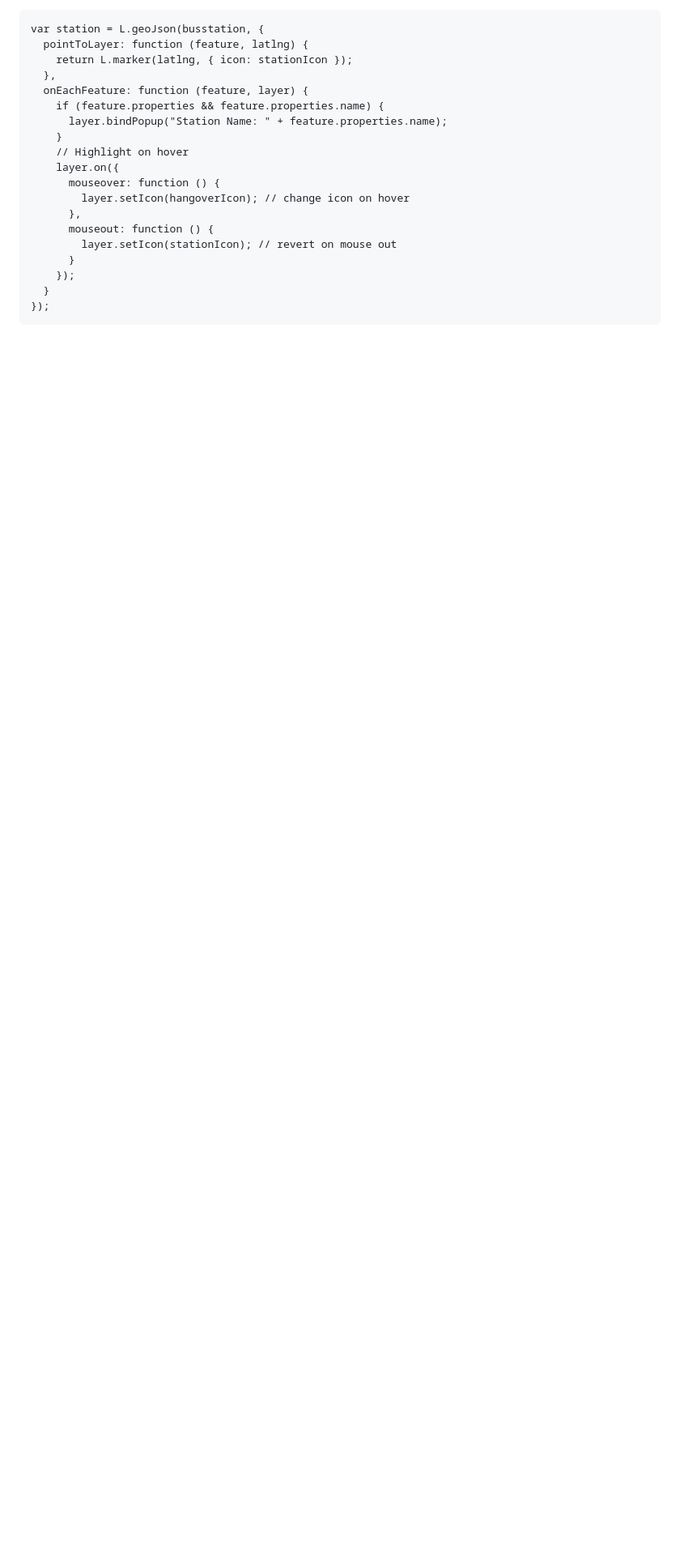
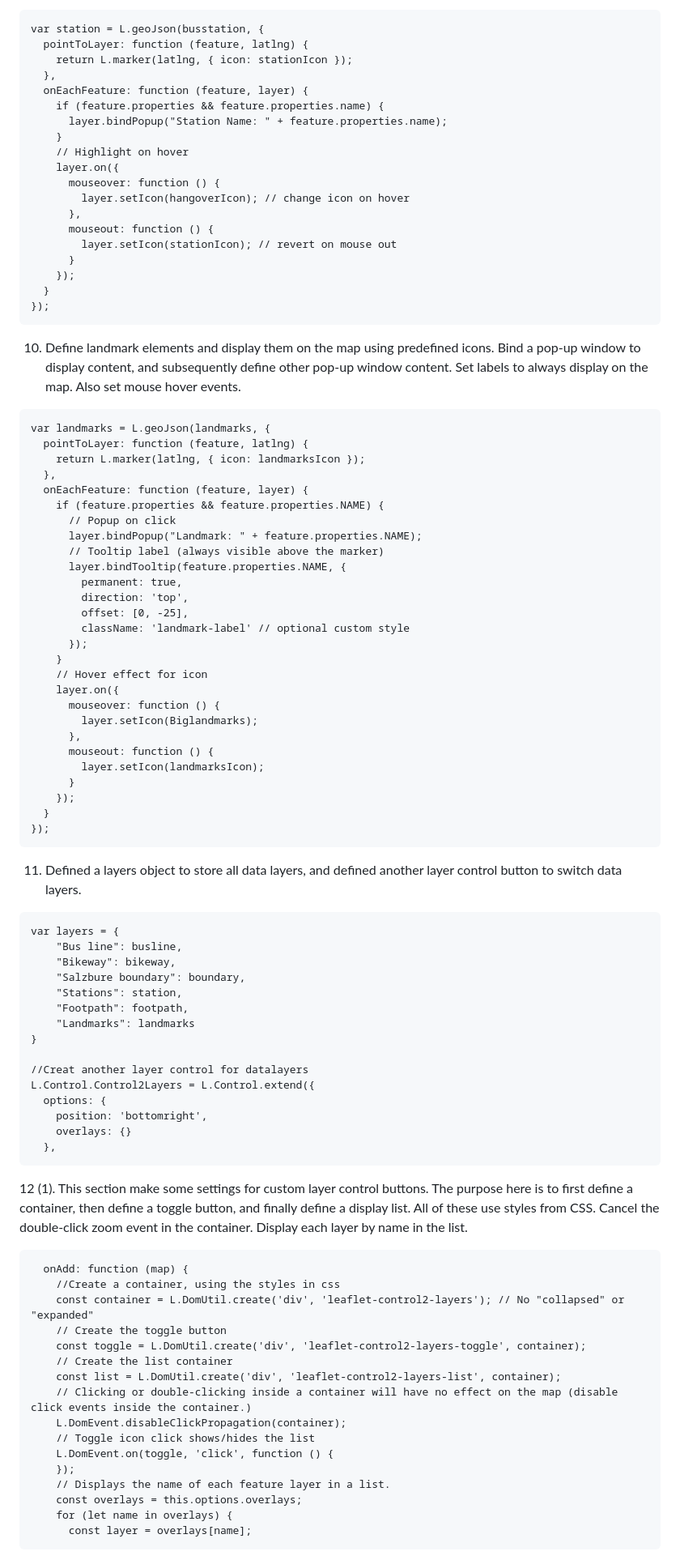
Before and after one commit to oosjeng99/Web-map-project, a Markdown page: README.md, the part around one of its changes. Shown at 81% size. Rendered like a GitHub page; blank space fills up the shorter version.

````diff
--- a/README.md
+++ b/README.md
@@ -153,4 +153,74 @@ var station = L.geoJson(busstation, {
 });
 ```
 
-10.
+10. Define landmark elements and display them on the map using predefined icons. Bind a pop-up window to display content, and subsequently define other pop-up window content. Set labels to always display on the map. Also set mouse hover events.
+
+```
+var landmarks = L.geoJson(landmarks, {
+  pointToLayer: function (feature, latlng) {
+    return L.marker(latlng, { icon: landmarksIcon });
+  },
+  onEachFeature: function (feature, layer) {
+    if (feature.properties && feature.properties.NAME) {
+      // Popup on click
+      layer.bindPopup("Landmark: " + feature.properties.NAME);
+      // Tooltip label (always visible above the marker)
+      layer.bindTooltip(feature.properties.NAME, {
+        permanent: true,
+        direction: 'top',
+        offset: [0, -25],
+        className: 'landmark-label' // optional custom style
+      });
+    }
+    // Hover effect for icon
+    layer.on({
+      mouseover: function () {
+        layer.setIcon(Biglandmarks);
+      },
+      mouseout: function () {
+        layer.setIcon(landmarksIcon);
+      }
+    });
+  }
+});
+```
+
+11. Defined a layers object to store all data layers, and defined another layer control button to switch data layers.
+```
+var layers = {
+    "Bus line": busline,
+    "Bikeway": bikeway,
+    "Salzbure boundary": boundary,
+    "Stations": station,
+    "Footpath": footpath,
+    "Landmarks": landmarks
+}
+
+//Creat another layer control for datalayers
+L.Control.Control2Layers = L.Control.extend({
+  options: {
+    position: 'bottomright',
+    overlays: {}
+  },
+```
+
+12 (1). This section make some settings for custom layer control buttons. The purpose here is to first define a container, then define a toggle button, and finally define a display list. All of these use styles from CSS. Cancel the double-click zoom event in the container. Display each layer by name in the list.
+```
+  onAdd: function (map) {
+    //Create a container, using the styles in css
+    const container = L.DomUtil.create('div', 'leaflet-control2-layers'); // No "collapsed" or "expanded"
+    // Create the toggle button
+    const toggle = L.DomUtil.create('div', 'leaflet-control2-layers-toggle', container);
+    // Create the list container
+    const list = L.DomUtil.create('div', 'leaflet-control2-layers-list', container);
+    // Clicking or double-clicking inside a container will have no effect on the map (disable click events inside the container.)
+    L.DomEvent.disableClickPropagation(container);
+    // Toggle icon click shows/hides the list
+    L.DomEvent.on(toggle, 'click', function () {
+    });
+    // Displays the name of each feature layer in a list.
+    const overlays = this.options.overlays;
+    for (let name in overlays) {
+      const layer = overlays[name];
+```
+
````
Also changed, not shown: other parts of README.md (+24 -0 lines).
